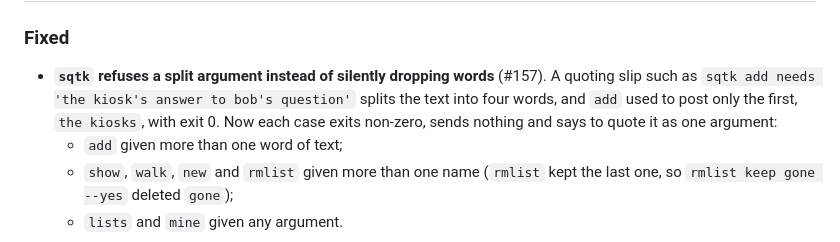
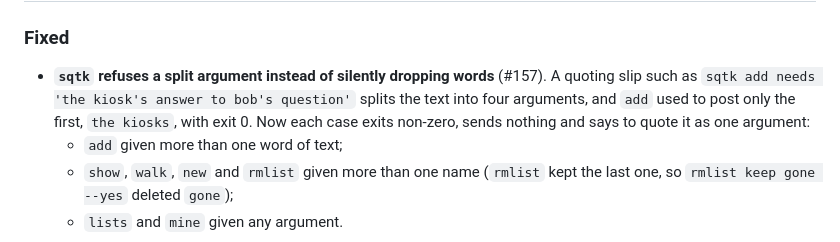
Before and after one commit to Wave-Engineering/squawkie-talkie, a Markdown page: CHANGELOG.md, the part around the change. GitHub-like rendering.

Commit message:
doc(sqtk): four arguments, not words; rewrap
Co-Authored-By: Claude Opus 5.5 <noreply@anthropic.com>

```diff
--- a/CHANGELOG.md
+++ b/CHANGELOG.md
@@ -10,8 +10,8 @@ at `v0.3.0`**.
 ### Fixed
 - **`sqtk` refuses a split argument instead of silently dropping words** (#157). A quoting slip
   such as `sqtk add needs 'the kiosk's answer to bob's question'` splits the text into four
-  words, and `add` used to post only the first, `the kiosks`, with exit 0. Now each case exits non-zero, sends nothing and says to quote it as
-  one argument:
+  arguments, and `add` used to post only the first, `the kiosks`, with exit 0. Now each case
+  exits non-zero, sends nothing and says to quote it as one argument:
   - `add` given more than one word of text;
   - `show`, `walk`, `new` and `rmlist` given more than one name (`rmlist` kept the last one, so
     `rmlist keep gone --yes` deleted `gone`);
```
